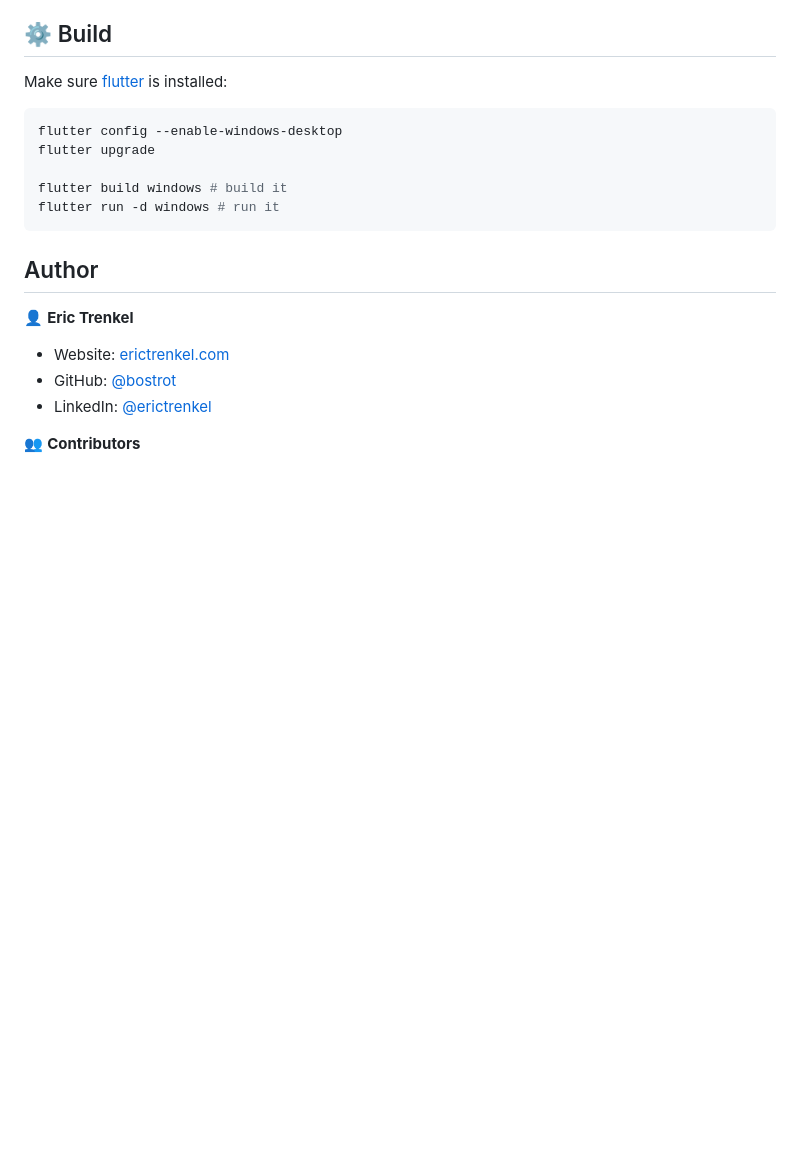
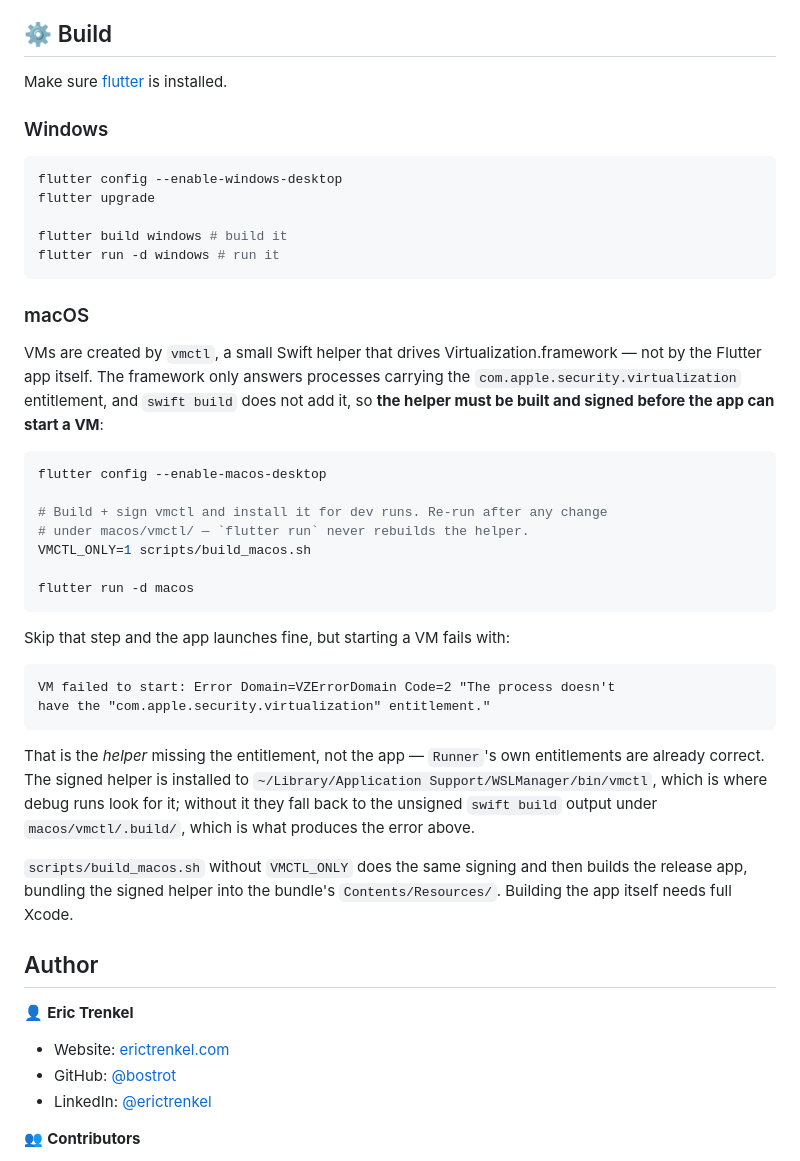
Before and after one commit to bostrot/wsl2-distro-manager, a Markdown page: README.md, the part around the change. Drawn GitHub-style; blank space fills up the shorter version.

Commit message:
docs(macos): Document the signed vmctl prerequisite for dev runs
Starting a VM from `flutter run -d macos` fails with VZErrorDomain Code=2
("the process doesn't have the com.apple.security.virtualization
entitlement") whenever the signed helper has not been installed. The app
bundle's own entitlements are correct; it is `vmctl` that creates the
VZVirtualMachine, and `swift build` signs it ad-hoc with get-task-allow
alone. Without an install at ~/Library/Application Support/WSLManager/bin,
findVmctlHelper falls through to that unsigned .build/ output.

Give the README a macOS build section next to the Windows one, and record
the same in AGENTS.md with the candidate-chain detail and the reminder to
re-run the helper build after touching macos/vmctl/.

````diff
--- a/README.md
+++ b/README.md
@@ -293,7 +293,9 @@ The latest nightly build is available as an artifact in the "releaser" workflow
 
 ## ⚙️ Build
 
-Make sure [flutter](https://flutter.dev/desktop) is installed:
+Make sure [flutter](https://flutter.dev/desktop) is installed.
+
+### Windows
 
 ```powershell
 flutter config --enable-windows-desktop
@@ -302,6 +304,41 @@ flutter upgrade
 flutter build windows # build it
 flutter run -d windows # run it
 ```
+
+### macOS
+
+VMs are created by `vmctl`, a small Swift helper that drives
+Virtualization.framework — not by the Flutter app itself. The framework only
+answers processes carrying the `com.apple.security.virtualization` entitlement,
+and `swift build` does not add it, so **the helper must be built and signed
+before the app can start a VM**:
+
+```bash
+flutter config --enable-macos-desktop
+
+# Build + sign vmctl and install it for dev runs. Re-run after any change
+# under macos/vmctl/ — `flutter run` never rebuilds the helper.
+VMCTL_ONLY=1 scripts/build_macos.sh
+
+flutter run -d macos
+```
+
+Skip that step and the app launches fine, but starting a VM fails with:
+
+```
+VM failed to start: Error Domain=VZErrorDomain Code=2 "The process doesn't
+have the "com.apple.security.virtualization" entitlement."
+```
+
+That is the *helper* missing the entitlement, not the app — `Runner`'s own
+entitlements are already correct. The signed helper is installed to
+`~/Library/Application Support/WSLManager/bin/vmctl`, which is where debug runs
+look for it; without it they fall back to the unsigned `swift build` output
+under `macos/vmctl/.build/`, which is what produces the error above.
+
+`scripts/build_macos.sh` without `VMCTL_ONLY` does the same signing and then
+builds the release app, bundling the signed helper into the bundle's
+`Contents/Resources/`. Building the app itself needs full Xcode.
 
 ## Author
 
````
Also changed, not shown: AGENTS.md (+17 -0 lines).
